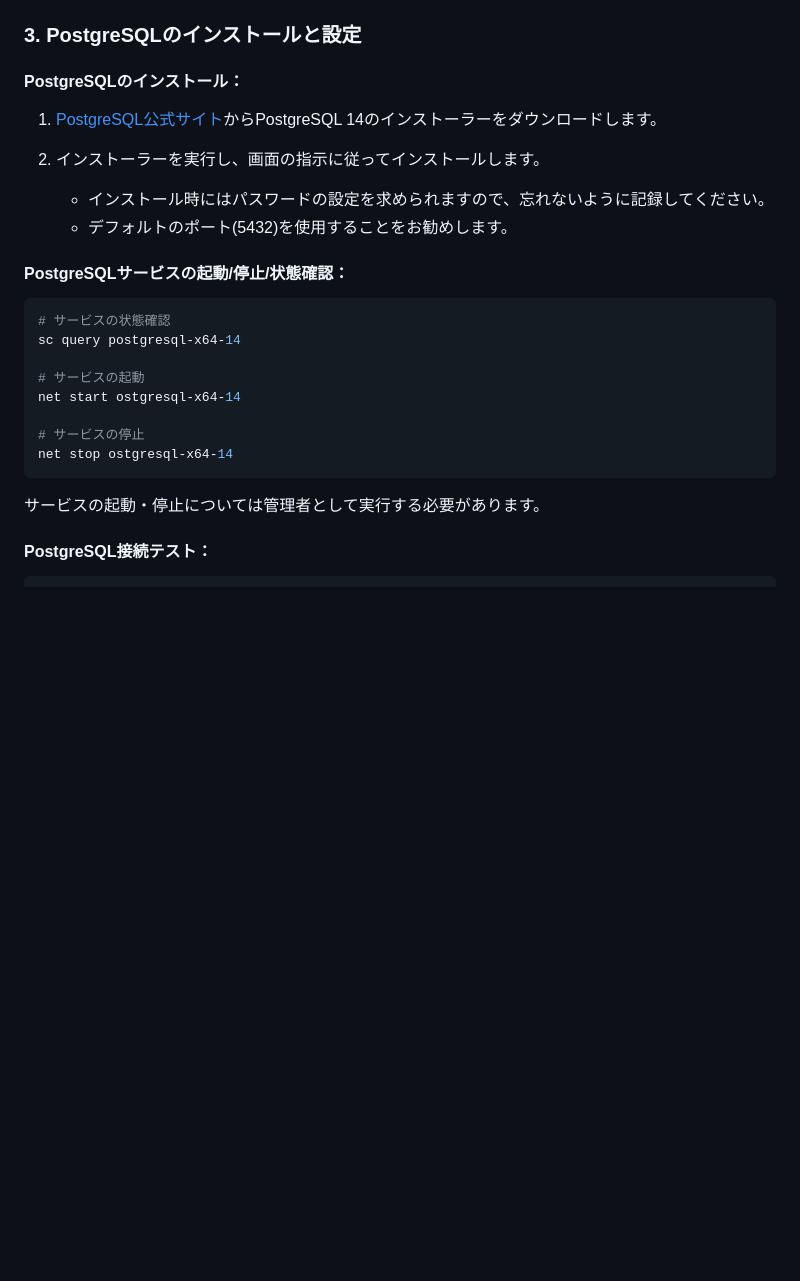
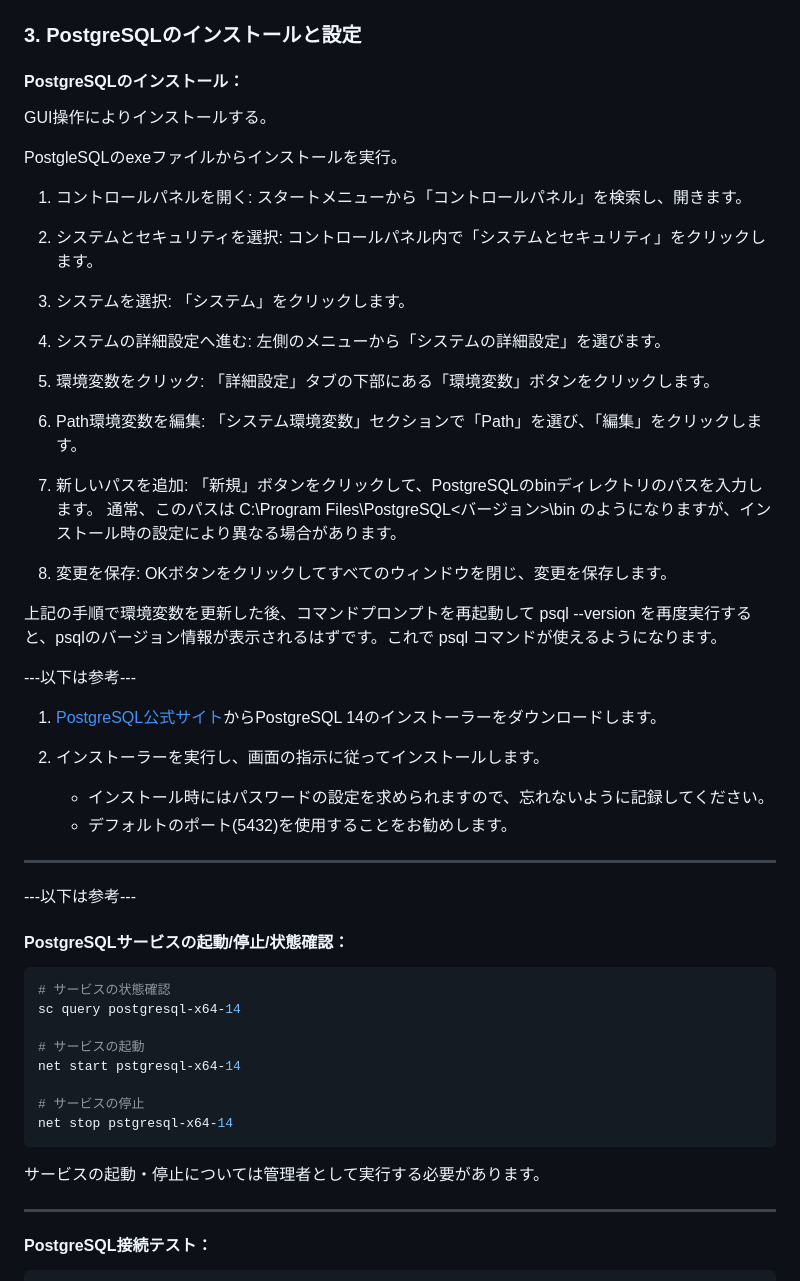
Before and after one commit to kaswister0116/todo_app, a Markdown page: README.md, the part around the change. Rendered like a GitHub page; blank space fills up the shorter version.

````diff
--- a/README.md
+++ b/README.md
@@ -76,14 +76,38 @@ winget install Git.Git
 ### 3. PostgreSQLのインストールと設定
 
 #### PostgreSQLのインストール：
+GUI操作によりインストールする。
 
+PostgleSQLのexeファイルからインストールを実行。
+
+1. コントロールパネルを開く: スタートメニューから「コントロールパネル」を検索し、開きます。
+
+2. システムとセキュリティを選択: コントロールパネル内で「システムとセキュリティ」をクリックします。
+
+3. システムを選択: 「システム」をクリックします。
+
+4. システムの詳細設定へ進む: 左側のメニューから「システムの詳細設定」を選びます。
+
+5. 環境変数をクリック: 「詳細設定」タブの下部にある「環境変数」ボタンをクリックします。
+
+6. Path環境変数を編集: 「システム環境変数」セクションで「Path」を選び、「編集」をクリックします。
+
+7. 新しいパスを追加: 「新規」ボタンをクリックして、PostgreSQLのbinディレクトリのパスを入力します。
+    通常、このパスは C:\Program Files\PostgreSQL\<バージョン>\bin のようになりますが、インストール時の設定により異なる場合があります。
+
+8. 変更を保存: OKボタンをクリックしてすべてのウィンドウを閉じ、変更を保存します。
+
+上記の手順で環境変数を更新した後、コマンドプロンプトを再起動して psql --version を再度実行すると、psqlのバージョン情報が表示されるはずです。これで psql コマンドが使えるようになります。
+
+---以下は参考---
 1. [PostgreSQL公式サイト](https://www.postgresql.org/download/windows/)からPostgreSQL 14のインストーラーをダウンロードします。
 
 2. インストーラーを実行し、画面の指示に従ってインストールします。
    - インストール時にはパスワードの設定を求められますので、忘れないように記録してください。
    - デフォルトのポート(5432)を使用することをお勧めします。
+--------------
 
-
+---以下は参考---
 #### PostgreSQLサービスの起動/停止/状態確認：
 
 ```bash
@@ -91,12 +115,14 @@ winget install Git.Git
 sc query postgresql-x64-14
 
 # サービスの起動
-net start ostgresql-x64-14
+net start pstgresql-x64-14
 
 # サービスの停止
-net stop ostgresql-x64-14
+net stop pstgresql-x64-14
 ```
 サービスの起動・停止については管理者として実行する必要があります。
+
+--------------
 
 #### PostgreSQL接続テスト：
 
````
